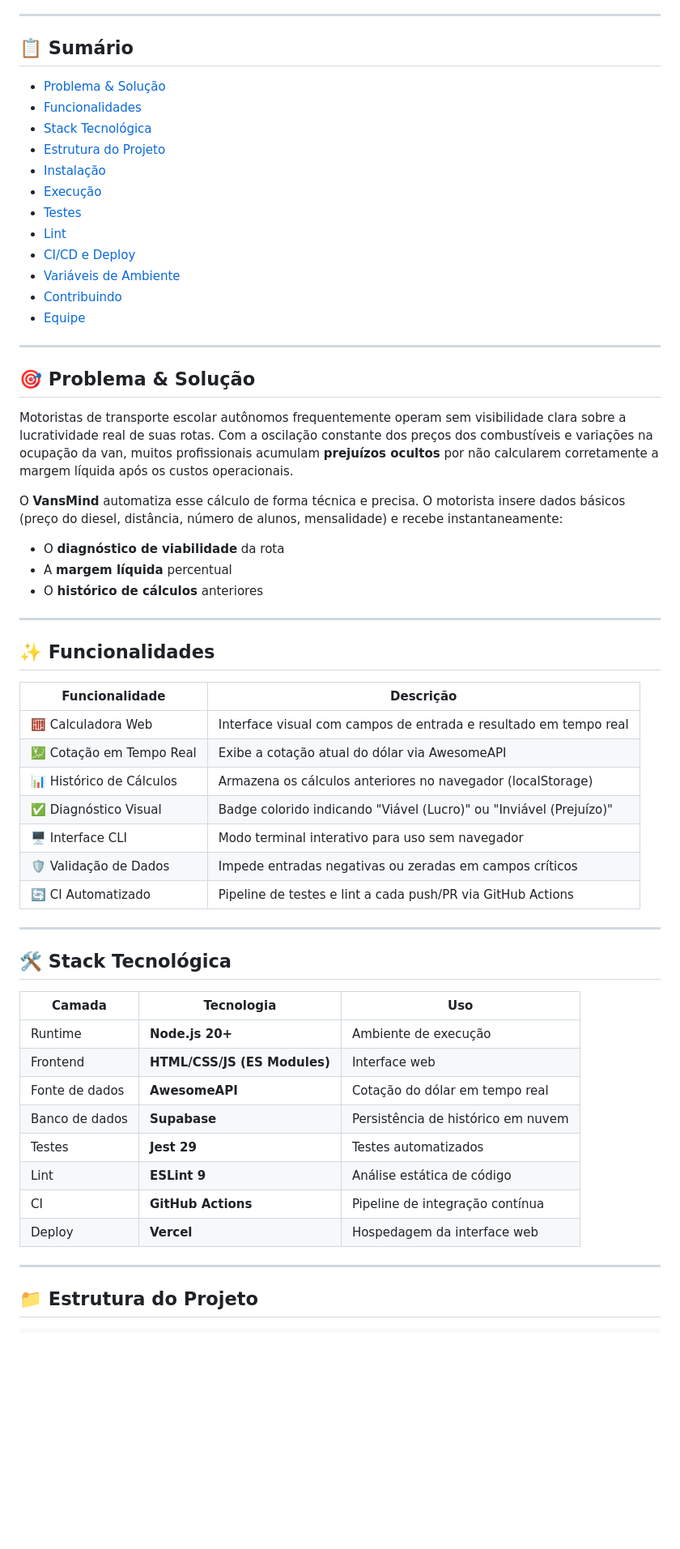
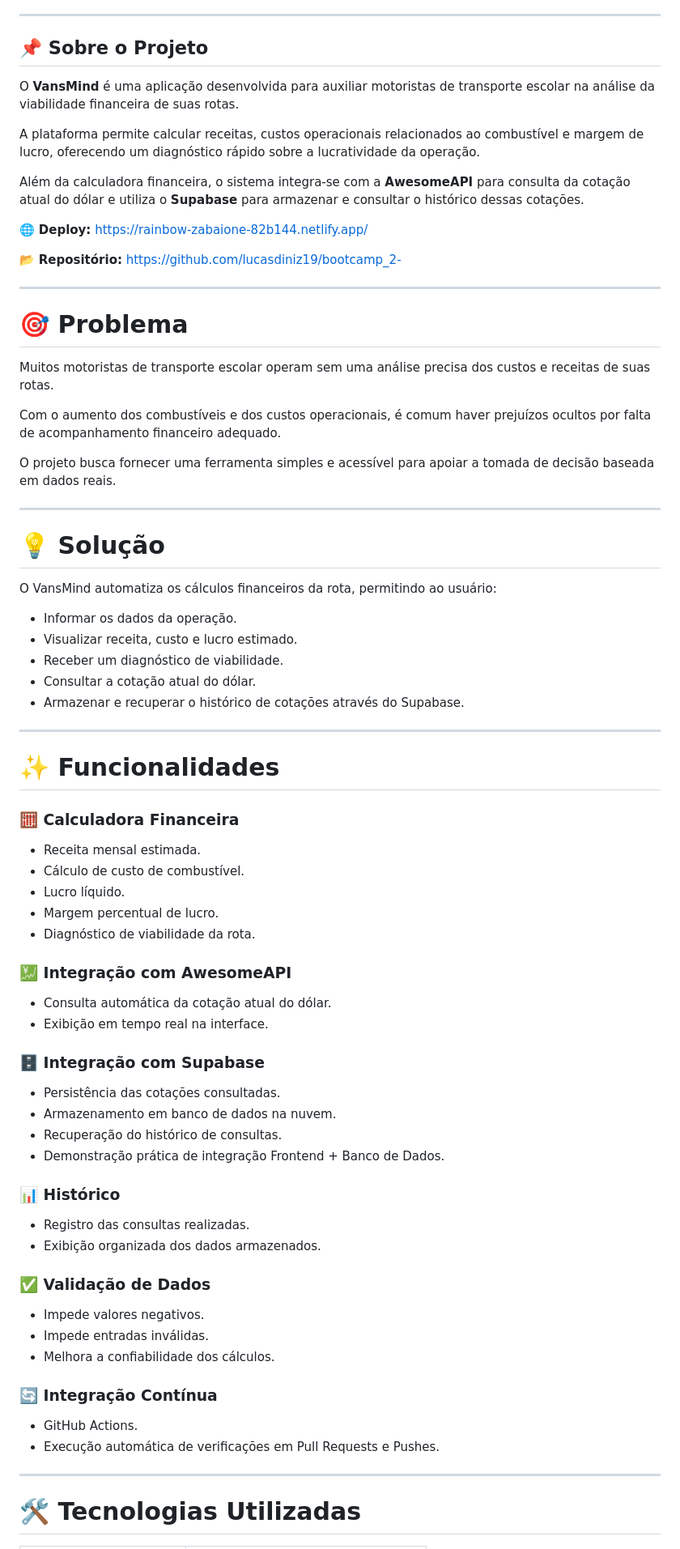
Before and after one commit to lucasdiniz19/bootcamp_2-, a Markdown page: README.md, the part around one of its changes. Shown at 81% size. GitHub-like rendering; blank space fills up the shorter version.

Commit message:
Update README with new deployment and project details
Updated deployment link to Netlify and added Supabase badge. Revised project description and features for clarity.

```diff
--- a/README.md
+++ b/README.md
@@ -12,63 +8,81 @@
 
 ---
 
-## 📋 Sumário
+## 📌 Sobre o Projeto
 
-- [Problema & Solução](#-problema--solução)
-- [Funcionalidades](#-funcionalidades)
-- [Stack Tecnológica](#-stack-tecnológica)
-- [Estrutura do Projeto](#-estrutura-do-projeto)
-- [Instalação](#-instalação)
-- [Execução](#-execução)
-- [Testes](#-testes)
-- [Lint](#-lint)
-- [CI/CD e Deploy](#-cicd-e-deploy)
-- [Variáveis de Ambiente](#-variáveis-de-ambiente)
-- [Contribuindo](#-contribuindo)
-- [Equipe](#-equipe)
+O **VansMind** é uma aplicação desenvolvida para auxiliar motoristas de transporte escolar na análise da viabilidade financeira de suas rotas.
+
+A plataforma permite calcular receitas, custos operacionais relacionados ao combustível e margem de lucro, oferecendo um diagnóstico rápido sobre a lucratividade da operação.
+
+Além da calculadora financeira, o sistema integra-se com a **AwesomeAPI** para consulta da cotação atual do dólar e utiliza o **Supabase** para armazenar e consultar o histórico dessas cotações.
+
+🌐 **Deploy:** https://rainbow-zabaione-82b144.netlify.app/
+
+📂 **Repositório:** https://github.com/lucasdiniz19/bootcamp_2-
 
 ---
 
-## 🎯 Problema & Solução
+# 🎯 Problema
 
-Motoristas de transporte escolar autônomos frequentemente operam sem visibilidade clara sobre a lucratividade real de suas rotas. Com a oscilação constante dos preços dos combustíveis e variações na ocupação da van, muitos profissionais acumulam **prejuízos ocultos** por não calcularem corretamente a margem líquida após os custos operacionais.
+Muitos motoristas de transporte escolar operam sem uma análise precisa dos custos e receitas de suas rotas.
 
-O **VansMind** automatiza esse cálculo de forma técnica e precisa. O motorista insere dados básicos (preço do diesel, distância, número de alunos, mensalidade) e recebe instantaneamente:
+Com o aumento dos combustíveis e dos custos operacionais, é comum haver prejuízos ocultos por falta de acompanhamento financeiro adequado.
 
-- O **diagnóstico de viabilidade** da rota
-- A **margem líquida** percentual
-- O **histórico de cálculos** anteriores
+O projeto busca fornecer uma ferramenta simples e acessível para apoiar a tomada de decisão baseada em dados reais.
 
 ---
 
-## ✨ Funcionalidades
+# 💡 Solução
 
-| Funcionalidade | Descrição |
-|---|---|
-| 🧮 Calculadora Web | Interface visual com campos de entrada e resultado em tempo real |
-| 💹 Cotação em Tempo Real | Exibe a cotação atual do dólar via AwesomeAPI |
-| 📊 Histórico de Cálculos | Armazena os cálculos anteriores no navegador (localStorage) |
-| ✅ Diagnóstico Visual | Badge colorido indicando "Viável (Lucro)" ou "Inviável (Prejuízo)" |
-| 🖥️ Interface CLI | Modo terminal interativo para uso sem navegador |
-| 🛡️ Validação de Dados | Impede entradas negativas ou zeradas em campos críticos |
-| 🔄 CI Automatizado | Pipeline de testes e lint a cada push/PR via GitHub Actions |
+O VansMind automatiza os cálculos financeiros da rota, permitindo ao usuário:
+
+* Informar os dados da operação.
+* Visualizar receita, custo e lucro estimado.
+* Receber um diagnóstico de viabilidade.
+* Consultar a cotação atual do dólar.
+* Armazenar e recuperar o histórico de cotações através do Supabase.
 
 ---
 
-## 🛠️ Stack Tecnológica
+# ✨ Funcionalidades
 
-| Camada | Tecnologia | Uso |
-|---|---|---|
-| Runtime | **Node.js 20+** | Ambiente de execução |
-| Frontend | **HTML/CSS/JS (ES Modules)** | Interface web |
-| Fonte de dados | **AwesomeAPI** | Cotação do dólar em tempo real |
-| Banco de dados | **Supabase** | Persistência de histórico em nuvem |
-| Testes | **Jest 29** | Testes automatizados |
-| Lint | **ESLint 9** | Análise estática de código |
-| CI | **GitHub Actions** | Pipeline de integração contínua |
-| Deploy | **Vercel** | Hospedagem da interface web |
+### 🧮 Calculadora Financeira
+
+* Receita mensal estimada.
+* Cálculo de custo de combustível.
+* Lucro líquido.
+* Margem percentual de lucro.
+* Diagnóstico de viabilidade da rota.
+
+### 💹 Integração com AwesomeAPI
+
+* Consulta automática da cotação atual do dólar.
+* Exibição em tempo real na interface.
+
+### 🗄️ Integração com Supabase
+
+* Persistência das cotações consultadas.
+* Armazenamento em banco de dados na nuvem.
+* Recuperação do histórico de consultas.
+* Demonstração prática de integração Frontend + Banco de Dados.
+
+### 📊 Histórico
+
+* Registro das consultas realizadas.
+* Exibição organizada dos dados armazenados.
+
+### ✅ Validação de Dados
+
+* Impede valores negativos.
+* Impede entradas inválidas.
+* Melhora a confiabilidade dos cálculos.
+
+### 🔄 Integração Contínua
+
+* GitHub Actions.
+* Execução automática de verificações em Pull Requests e Pushes.
 
 ---
 
-## 📁 Estrutura do Projeto
+# 🛠️ Tecnologias Utilizadas
 
```
Also changed, not shown: other parts of README.md (+91 -126 lines).
